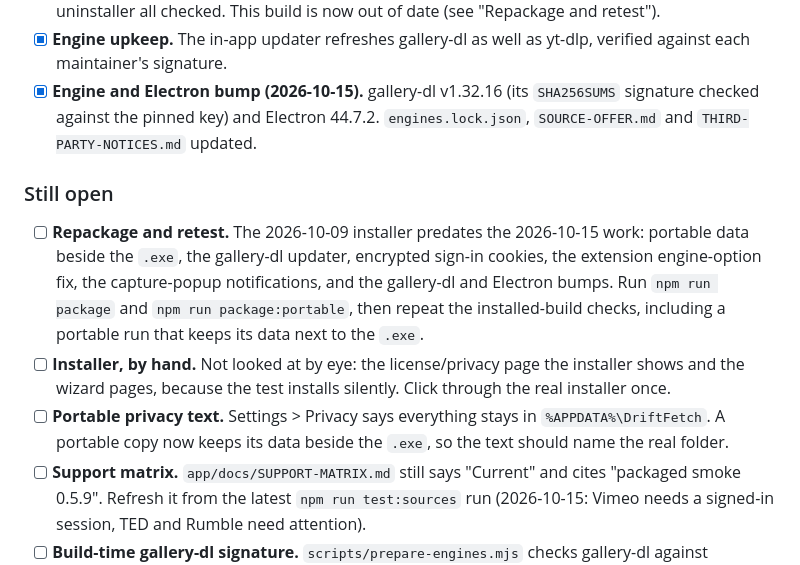
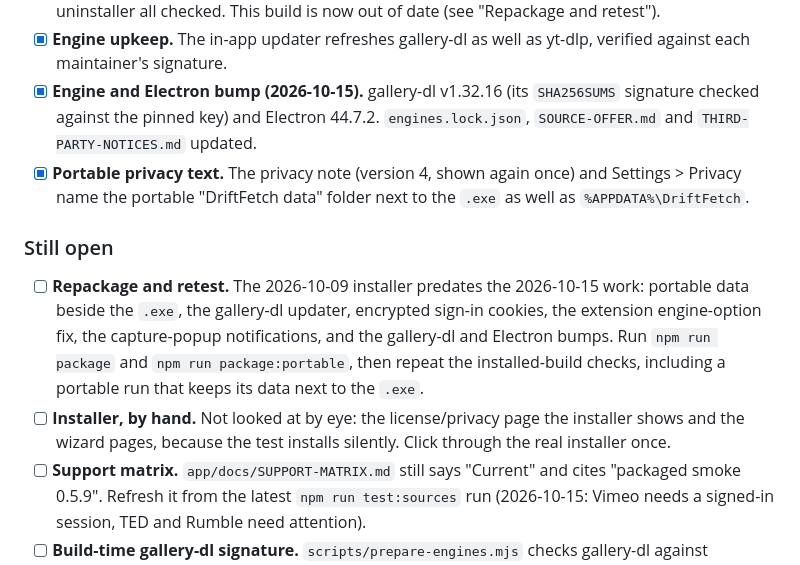
Before and after one commit to multimccp00/driftfetch, a Markdown page: PLAN.md, the part around the change. GitHub-like rendering.

Commit message:
docs: mark the portable privacy text done in the plan

```diff
--- a/PLAN.md
+++ b/PLAN.md
@@ -14,11 +14,11 @@ Status on 2026-10-15: the app's 254 tests pass, the type-check is clean and `npm
 - [x] **Packaged build tested (2026-10-09).** `npm run package` built `DriftFetch-Setup-0.2.1-x64.exe`; silent install, bundled engines, smoke suite 18/18, extension sandbox, taskbar icon and uninstaller all checked. This build is now out of date (see "Repackage and retest").
 - [x] **Engine upkeep.** The in-app updater refreshes gallery-dl as well as yt-dlp, verified against each maintainer's signature.
 - [x] **Engine and Electron bump (2026-10-15).** gallery-dl v1.32.16 (its `SHA256SUMS` signature checked against the pinned key) and Electron 44.7.2. `engines.lock.json`, `SOURCE-OFFER.md` and `THIRD-PARTY-NOTICES.md` updated.
+- [x] **Portable privacy text.** The privacy note (version 4, shown again once) and Settings > Privacy name the portable "DriftFetch data" folder next to the `.exe` as well as `%APPDATA%\DriftFetch`.
 
 ### Still open
 - [ ] **Repackage and retest.** The 2026-10-09 installer predates the 2026-10-15 work: portable data beside the `.exe`, the gallery-dl updater, encrypted sign-in cookies, the extension engine-option fix, the capture-popup notifications, and the gallery-dl and Electron bumps. Run `npm run package` and `npm run package:portable`, then repeat the installed-build checks, including a portable run that keeps its data next to the `.exe`.
 - [ ] **Installer, by hand.** Not looked at by eye: the license/privacy page the installer shows and the wizard pages, because the test installs silently. Click through the real installer once.
-- [ ] **Portable privacy text.** Settings > Privacy says everything stays in `%APPDATA%\DriftFetch`. A portable copy now keeps its data beside the `.exe`, so the text should name the real folder.
 - [ ] **Support matrix.** `app/docs/SUPPORT-MATRIX.md` still says "Current" and cites "packaged smoke 0.5.9". Refresh it from the latest `npm run test:sources` run (2026-10-15: Vimeo needs a signed-in session, TED and Rumble need attention).
 - [ ] **Build-time gallery-dl signature.** `scripts/prepare-engines.mjs` checks gallery-dl against `SHA256SUMS` only. The app already verifies `SHA256SUMS.sig`; the build script could do the same, as it does for yt-dlp.
 - [ ] **Old name "Current".** The `.current-extension` and `.currentbackup` file types, `CURRENT_*` settings and internal error codes keep the old name. Nothing visible leaks into the UI. Decide whether to rename, and keep reading the old names so existing extensions and backups still load.
```
